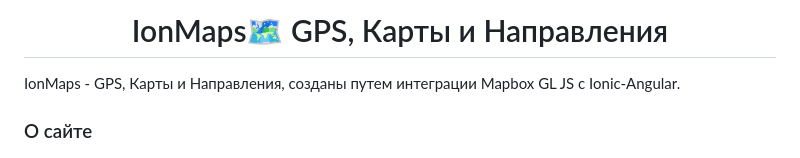
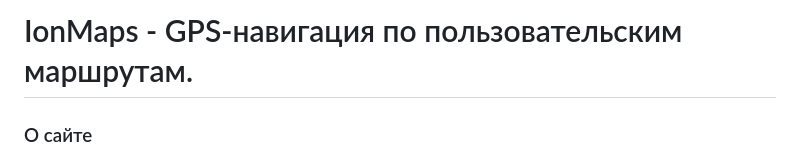
Before and after one commit to povilas1565/NavigationMaps, a Markdown page: README.md, the part around the change. Rendered like a GitHub page.

```diff
--- a/README.md
+++ b/README.md
@@ -1,5 +1,4 @@
-<h1 align="center">IonMaps🗺️ GPS, Карты и Направления </h1>
-IonMaps - GPS, Карты и Направления, созданы путем интеграции Mapbox GL JS с Ionic-Angular. </p>
+# IonMaps - GPS-навигация по пользовательским маршрутам.
 
 
 ### О сайте
```
